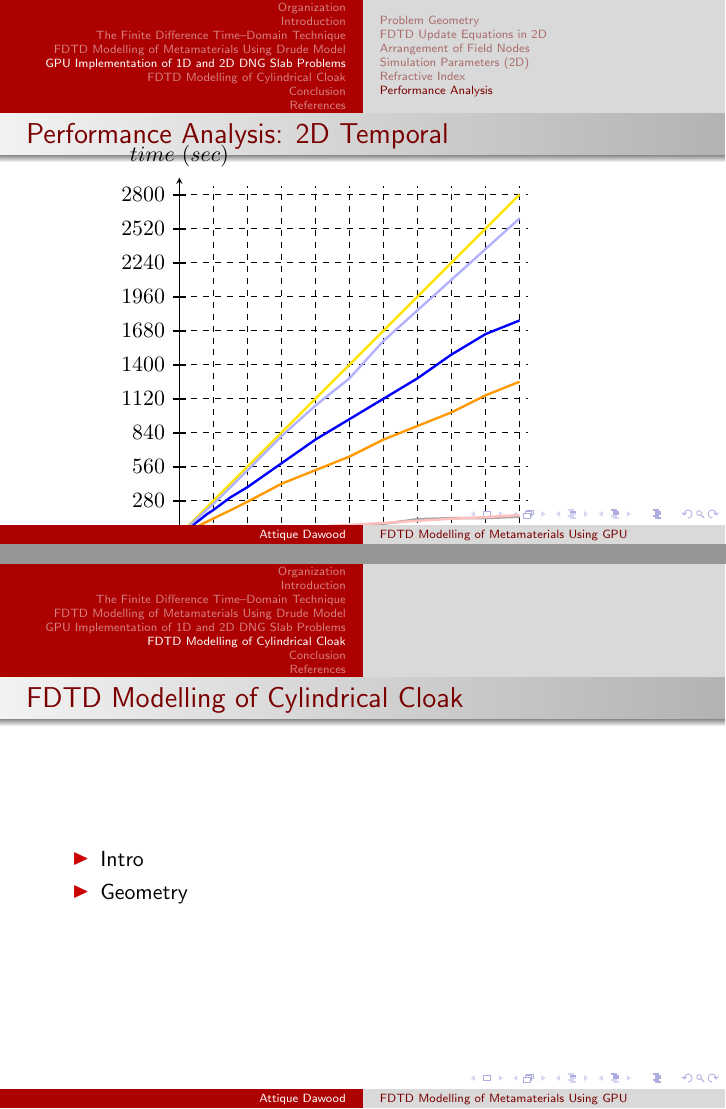
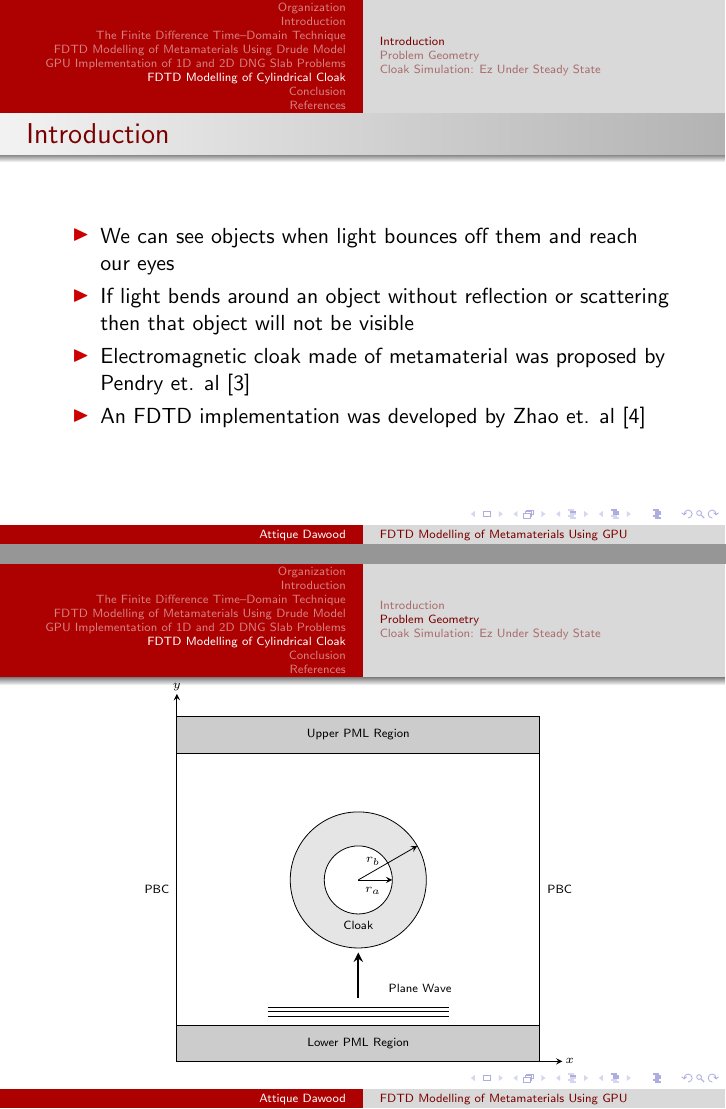
Before and after one commit to inf-eth/ms-thesis-xetb, LaTeX slides (Thesis/FDTD _Modelling _of_Metamaterials/Presentation/FDTDMetamaterialPresentation.tex, which reads Thesis/FDTD _Modelling _of_Metamaterials/Presentation/PGFTikzGraph.sty): pages 22 and 24 of 27 before the commit and pages 23 and 24 of 28 after it, joined at a grey line. Compiled offline with pdfLaTeX.

Commit message:
[FDTD Modelling of Metamaterials] - Thesis presentation completed. Need to iron out any leftovers.

```diff
--- a/Thesis/FDTD _Modelling _of_Metamaterials/Presentation/FDTDMetamaterialPresentation.tex
+++ b/Thesis/FDTD _Modelling _of_Metamaterials/Presentation/FDTDMetamaterialPresentation.tex
@@ -453,13 +454,3 @@ B^{n+1}_y \left[i,j\right]=B^n_y \left[i,j\right] + \dfrac{\Delta t}{\Delta} \le
 		\YAxisText{0.00cm/0}{1.00cm/280}{2.00cm/560}{3.00cm/840}{4.00cm/1120}{5.00cm/1400}{6.00cm/1680}{7.00cm/1960}{8.00cm/2240}
 		\YAxisText{9.00cm/2520}{10.00cm/2800}{}{}{}{}{}{}{}
 		% ------- 2D temporal with 512^2 size -------
-		\draw[line width=1.2pt,color=red!40!yellow] (0.05cm,0.027cm) -- (0.1cm,0.047cm) -- (0.2cm,0.094cm) -- (0.4cm,0.19cm) -- (0.6cm,0.28cm) -- (0.8cm,0.38cm) -- ( 1cm,0.48cm) -- (1.5cm,0.72cm) -- ( 2cm,0.97cm) -- ( 3cm,1.5cm) -- ( 4cm,1.9cm) -- ( 5cm,2.3cm) -- ( 6cm,2.8cm) -- ( 7cm,3.2cm) -- ( 8cm,3.6cm) -- ( 9cm,4.1cm) -- (10cm,4.5cm);
-		\draw[line width=1.2pt,color=red!10!yellow] (0.05cm,0.052cm) -- (0.1cm,0.11cm) -- (0.2cm,0.21cm) -- (0.4cm,0.4cm) -- (0.6cm,0.6cm) -- (0.8cm,0.8cm) -- ( 1cm, 1cm) -- (1.5cm,1.5cm) -- ( 2cm, 2cm) -- ( 3cm, 3cm) -- ( 4cm, 4cm) -- ( 5cm, 5cm) -- ( 6cm, 6cm) -- ( 7cm, 7cm) -- ( 8cm, 8cm) -- ( 9cm, 9cm) -- (10cm,10cm);
-		\draw[line width=1.2pt,color=blue] (0.05cm,0.046cm) -- (0.1cm,0.076cm) -- (0.2cm,0.15cm) -- (0.4cm,0.29cm) -- (0.6cm,0.44cm) -- (0.8cm,0.6cm) -- ( 1cm,0.73cm) -- (1.5cm,1.1cm) -- ( 2cm,1.4cm) -- ( 3cm,2.1cm) -- ( 4cm,2.8cm) -- ( 5cm,3.4cm) -- ( 6cm, 4cm) -- ( 7cm,4.6cm) -- ( 8cm,5.3cm) -- ( 9cm,5.9cm) -- (10cm,6.3cm);
-		\draw[line width=1.2pt,color=blue!30!white] (0.05cm,0.048cm) -- (0.1cm,0.094cm) -- (0.2cm,0.18cm) -- (0.4cm,0.37cm) -- (0.6cm,0.55cm) -- (0.8cm,0.73cm) -- ( 1cm,0.91cm) -- (1.5cm,1.4cm) -- ( 2cm,1.9cm) -- ( 3cm,2.9cm) -- ( 4cm,3.8cm) -- ( 5cm,4.6cm) -- ( 6cm,5.7cm) -- ( 7cm,6.6cm) -- ( 8cm,7.5cm) -- ( 9cm,8.4cm) -- (10cm,9.3cm);
-		\draw[line width=1.2pt,color=gray!70!white] (0.05cm,0.014cm) -- (0.1cm,0.01cm) -- (0.2cm,0.016cm) -- (0.4cm,0.026cm) -- (0.6cm,0.038cm) -- (0.8cm,0.053cm) -- ( 1cm,0.059cm) -- (1.5cm,0.086cm) -- ( 2cm,0.11cm) -- ( 3cm,0.17cm) -- ( 4cm,0.22cm) -- ( 5cm,0.27cm) -- ( 6cm,0.32cm) -- ( 7cm,0.46cm) -- ( 8cm,0.49cm) -- ( 9cm,0.49cm) -- (10cm,0.53cm);
-		\draw[line width=1.2pt,color=pink] (0.05cm,0.0099cm) -- (0.1cm,0.011cm) -- (0.2cm,0.017cm) -- (0.4cm,0.028cm) -- (0.6cm,0.04cm) -- (0.8cm,0.051cm) -- ( 1cm,0.063cm) -- (1.5cm,0.092cm) -- ( 2cm,0.12cm) -- ( 3cm,0.18cm) -- ( 4cm,0.24cm) -- ( 5cm,0.29cm) -- ( 6cm,0.35cm) -- ( 7cm,0.41cm) -- ( 8cm,0.47cm) -- ( 9cm,0.52cm) -- (10cm,0.58cm);
-		\draw[line width=1.2pt,color=red!70!black] (0.05cm,0.003cm) -- (0.1cm,0.0025cm) -- (0.2cm,0.0029cm) -- (0.4cm,0.0037cm) -- (0.6cm,0.0045cm) -- (0.8cm,0.0053cm) -- ( 1cm,0.0062cm) -- (1.5cm,0.0082cm) -- ( 2cm,0.01cm) -- ( 3cm,0.015cm) -- ( 4cm,0.018cm) -- ( 5cm,0.023cm) -- ( 6cm,0.027cm) -- ( 7cm,0.031cm) -- ( 8cm,0.035cm) -- ( 9cm,0.039cm) -- (10cm,0.043cm);
-		\draw[line width=1.2pt,color=red] (0.05cm,0.0068cm) -- (0.1cm,0.0041cm) -- (0.2cm,0.0045cm) -- (0.4cm,0.0054cm) -- (0.6cm,0.0063cm) -- (0.8cm,0.0072cm) -- ( 1cm,0.0083cm) -- (1.5cm,0.011cm) -- ( 2cm,0.013cm) -- ( 3cm,0.017cm) -- ( 4cm,0.022cm) -- ( 5cm,0.027cm) -- ( 6cm,0.031cm) -- ( 7cm,0.036cm) -- ( 8cm,0.04cm) -- ( 9cm,0.045cm) -- (10cm,0.05cm);
-		\draw[line width=1.2pt,color=green!50!black] (0.05cm,0.0029cm) -- (0.1cm,0.0026cm) -- (0.2cm,0.0031cm) -- (0.4cm,0.0039cm) -- (0.6cm,0.0048cm) -- (0.8cm,0.0057cm) -- ( 1cm,0.0066cm) -- (1.5cm,0.0088cm) -- ( 2cm,0.011cm) -- ( 3cm,0.016cm) -- ( 4cm,0.02cm) -- ( 5cm,0.024cm) -- ( 6cm,0.029cm) -- ( 7cm,0.033cm) -- ( 8cm,0.038cm) -- ( 9cm,0.042cm) -- (10cm,0.047cm);
-		\draw[line width=1.2pt,color=green] (0.05cm,0.0045cm) -- (0.1cm,0.0036cm) -- (0.2cm,0.0041cm) -- (0.4cm,0.0051cm) -- (0.6cm,0.006cm) -- (0.8cm,0.0072cm) -- ( 1cm,0.0079cm) -- (1.5cm,0.01cm) -- ( 2cm,0.013cm) -- ( 3cm,0.018cm) -- ( 4cm,0.022cm) -- ( 5cm,0.027cm) -- ( 6cm,0.032cm) -- ( 7cm,0.036cm) -- ( 8cm,0.041cm) -- ( 9cm,0.046cm) -- (10cm,0.051cm);
@@ -467,3 +469,15 @@ B^{n+1}_y \left[i,j\right]=B^n_y \left[i,j\right] + \dfrac{\Delta t}{\Delta} \le
 \label{fig:Peformance-comparison:Temporal}
 \end{figure}
 \end{frame}
+\section{FDTD Modelling of Cylindrical Cloak}
+\subsection{Introduction}
+\begin{frame}{Introduction}
+	\begin{itemize}
+	\item We can see objects when light bounces off them and reach our eyes
+	\item If light bends around an object without reflection or scattering then that object will not be visible
+	\item Electromagnetic cloak made of metamaterial was proposed by Pendry et. al \cite{PendryShurig-MicrowaveCloak}
+	\item An FDTD implementation was developed by Zhao et. al \cite{Radial-Zhao}
+	\end{itemize}
+\end{frame}
+\subsection{Problem Geometry}
+\begin{frame}
@@ -473 +485,41 @@ B^{n+1}_y \left[i,j\right]=B^n_y \left[i,j\right] + \dfrac{\Delta t}{\Delta} \le
 \centering
+\vspace{-0.3cm}
+\begin{tikzpicture}[xscale=0.8,yscale=0.8]
+	\newcommand{\LeftX}{0cm}
+	\newcommand{\MidX}{4cm}
+	\newcommand{\RightX}{8cm}
+	\newcommand{\PMLw}{0.8cm}
+	\newcommand{\DomainY}{6.0cm}
+	\newcommand{\SlabStartY}{2.0cm+\PMLw}
+	\newcommand{\SlabEndY}{4.0cm+\PMLw}
+	% x-axis.
+	\draw[->, >=stealth] (\LeftX,0cm) -- (\RightX+0.5cm,0cm);
+	\coordinate [label=right:{\tiny $x$}] (x-axis) at (\RightX+0.4cm,0cm);
+	% y-axis.
+	\draw[->, >=stealth] (\LeftX,0cm) -- (\LeftX,2*\PMLw+\DomainY+0.5cm);
+	\coordinate [label=above:{\tiny $y$}] (y-axis) at (\LeftX,2*\PMLw+\DomainY+0.4cm);
+	% PBCs.
+	\coordinate [label=right:{\tiny PBC}] (PBCright) at (\RightX,\PMLw+3.0cm);
+	\coordinate [label=left:{\tiny PBC}] (PBCleft) at (\LeftX,\PMLw+3.0cm);
+	% Lower PML Region.
+	\draw[fill=gray!40!white] (\LeftX,0cm) rectangle (\RightX,\PMLw);
+	\coordinate [label=center:{\tiny \textsf{Lower PML Region}}] (LowerPML) at (\MidX,0.4cm);
+	% Solution Region.
+	\draw (\LeftX,\PMLw) rectangle (\RightX,\PMLw+\DomainY);
+	% Upper PML Region.
+	\draw[fill=gray!40!white] (\LeftX,\PMLw+\DomainY) rectangle (\RightX,2*\PMLw+\DomainY);
+	\coordinate [label=center:{\tiny \textsf{Upper PML Region}}] (UpperPML) at (\MidX,\PMLw+\DomainY+0.4cm);
+	% Cloaking shell.
+	\draw[fill=gray!20!white] (4cm,4cm) circle (1.5cm);
+	\draw[fill=white] (4cm,4cm) circle (0.75cm);
+	\coordinate [label=center:{\tiny \textsf{Cloak}}] (Cloak) at (\MidX,3cm);
+	\draw[->, >=stealth] (\MidX,4cm) -- (\MidX+0.75cm,4cm);
+	\draw[->, >=stealth] (\MidX,4cm) -- (\MidX+1.3005cm,4.75cm);
+	\coordinate [label=below:{\tiny $r_a$}] (ra) at (\MidX+0.325cm,4cm);
+	\coordinate [label=above:{\tiny $r_b$}] (rb) at (\MidX+0.325cm,4.15cm);
+	% Plane wave.
+	\draw (\LeftX+2.0cm,\PMLw+0.2cm) -- (\RightX-2.0cm, \PMLw+0.2cm);
+	\draw (\LeftX+2.0cm,\PMLw+0.3cm) -- (\RightX-2.0cm, \PMLw+0.3cm);
+	\draw (\LeftX+2.0cm,\PMLw+0.4cm) -- (\RightX-2.0cm, \PMLw+0.4cm);
+	\draw[line width=1.1pt, ->, >=stealth] (\MidX,\PMLw+0.6cm) -- (\MidX,\PMLw+1.6cm);
+	\coordinate [label=right:{\tiny \textsf{Plane Wave}}] (PlaneWave) at (\MidX+0.5cm,\PMLw+0.8cm);
@@ -476,10 +526,6 @@ B^{n+1}_y \left[i,j\right]=B^n_y \left[i,j\right] + \dfrac{\Delta t}{\Delta} \le
 \end{tikzpicture}
-\label{fig:Peformance-comparison:legend}
+\label{fig:2D-Cloak-Geometry}
 \end{figure}
 \end{frame}
-\section{FDTD Modelling of Cylindrical Cloak}
-\begin{frame}{FDTD Modelling of Cylindrical Cloak}
-	\begin{itemize}
-	\item Intro
-	\item Geometry
-	\end{itemize}
+\subsection{Cloak Simulation: Ez Under Steady State}
+\begin{frame}{Cloak Simulation: Ez Under Steady State}
--- a/Thesis/FDTD _Modelling _of_Metamaterials/Presentation/PGFTikzGraph.sty
+++ b/Thesis/FDTD _Modelling _of_Metamaterials/Presentation/PGFTikzGraph.sty
@@ -9,10 +9,10 @@
 {
 	% x-axis.
 	\draw[->, >=stealth] (\LeftLimitX,\LowLimitY) -- (\RightLimitX,\LowLimitY);
-	\coordinate [label=right:$#1$] (x-axis) at (\RightLimitX+0.1cm,\LowLimitY);
+	\coordinate [label=right:{\tiny $#1$}] (x-axis) at (\RightLimitX-0.1cm,\LowLimitY);
 	% y-axis.
 	\draw[->, >=stealth] (\LeftLimitX,\LowLimitY) -- (\LeftLimitX,\HighLimitY);
-	\coordinate [label=above:$#2$] (y-axis) at (\LeftLimitX,\HighLimitY+0.1cm);
+	\coordinate [label=above:{\tiny $#2$}] (y-axis) at (\LeftLimitX,\HighLimitY-0.1cm);
 }
 \newcommand{\GridOn}
 {
@@ -61,14 +61,14 @@
 \newcommand{\XAxisText}[9]
 {
 	\foreach \x/\t in {#1,#2,#3,#4,#5,#6,#7,#8,#9}
-			\coordinate [label=below:$\t$] (\t) at (\x,\LowLimitY-0.2cm);
+			\coordinate [label=below:{\tiny $\t$}] (\t) at (\x,\LowLimitY-0.2cm);
 	\foreach \x/\t in {#1,#2,#3,#4,#5,#6,#7,#8,#9}
 			\draw[dashed] (\x,\LowLimitY-0.1cm) -- (\x,\LowLimitY); % Ticks
 }
 \newcommand{\YAxisText}[9]
 {
 	\foreach \y/\t in {#1,#2,#3,#4,#5,#6,#7,#8,#9}
-		\coordinate [label=left:$\t$] (\t) at (\LeftLimitX-0.2cm,\y);
+		\coordinate [label=left:{\tiny $\t$}] (\t) at (\LeftLimitX-0.2cm,\y);
 	\foreach \y/\t in {#1,#2,#3,#4,#5,#6,#7,#8,#9}
 		\draw[dashed] (\LeftLimitX-0.1cm,\y) -- (\LeftLimitX,\y); % Ticks
 }
```
Also changed, not shown: Thesis/FDTD _Modelling _of_Metamaterials/Presentation/Figures/FigCh05_Ez_Cloak_SteadyStateLossless.png (added), Thesis/FDTD _Modelling _of_Metamaterials/Presentation/FDTDMetamaterialPresentation.tex (59 more changed lines), Thesis/FDTD _Modelling _of_Metamaterials/Presentation/PGFTikzGraph.sty (43 more changed lines).
